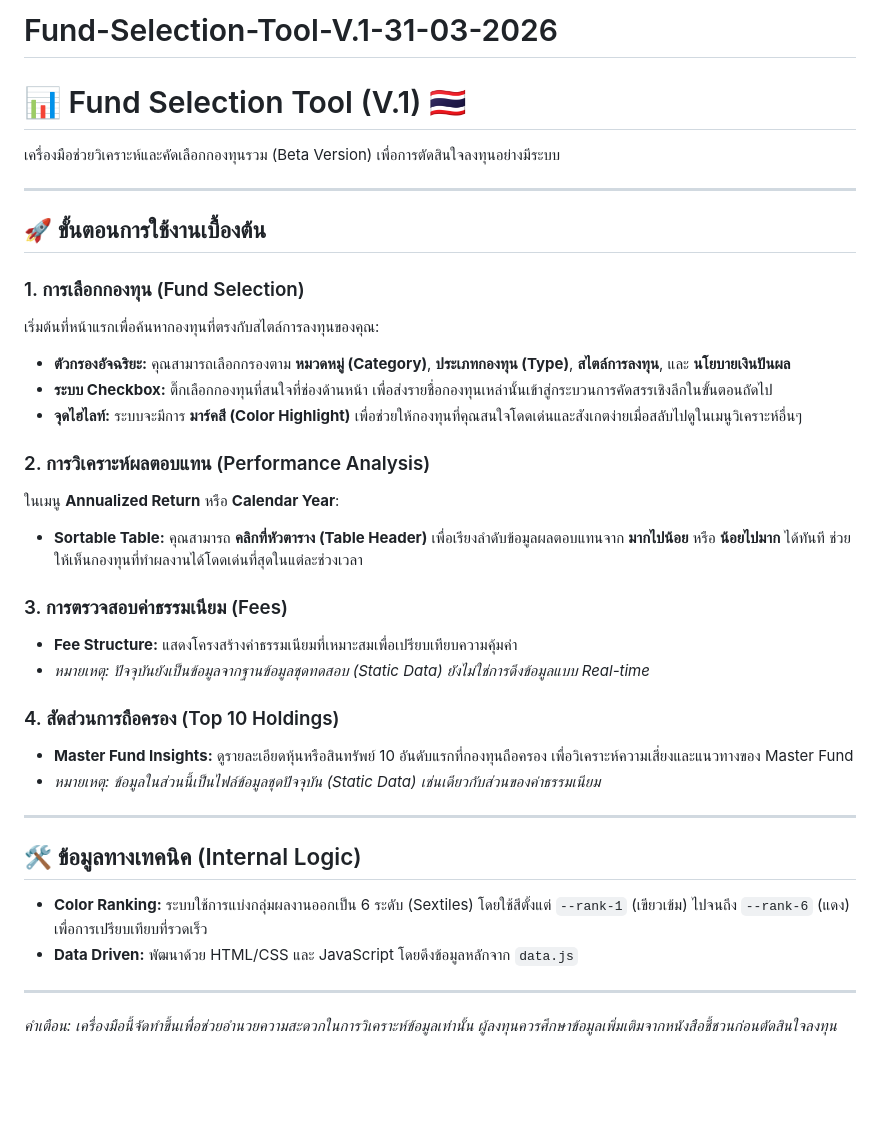
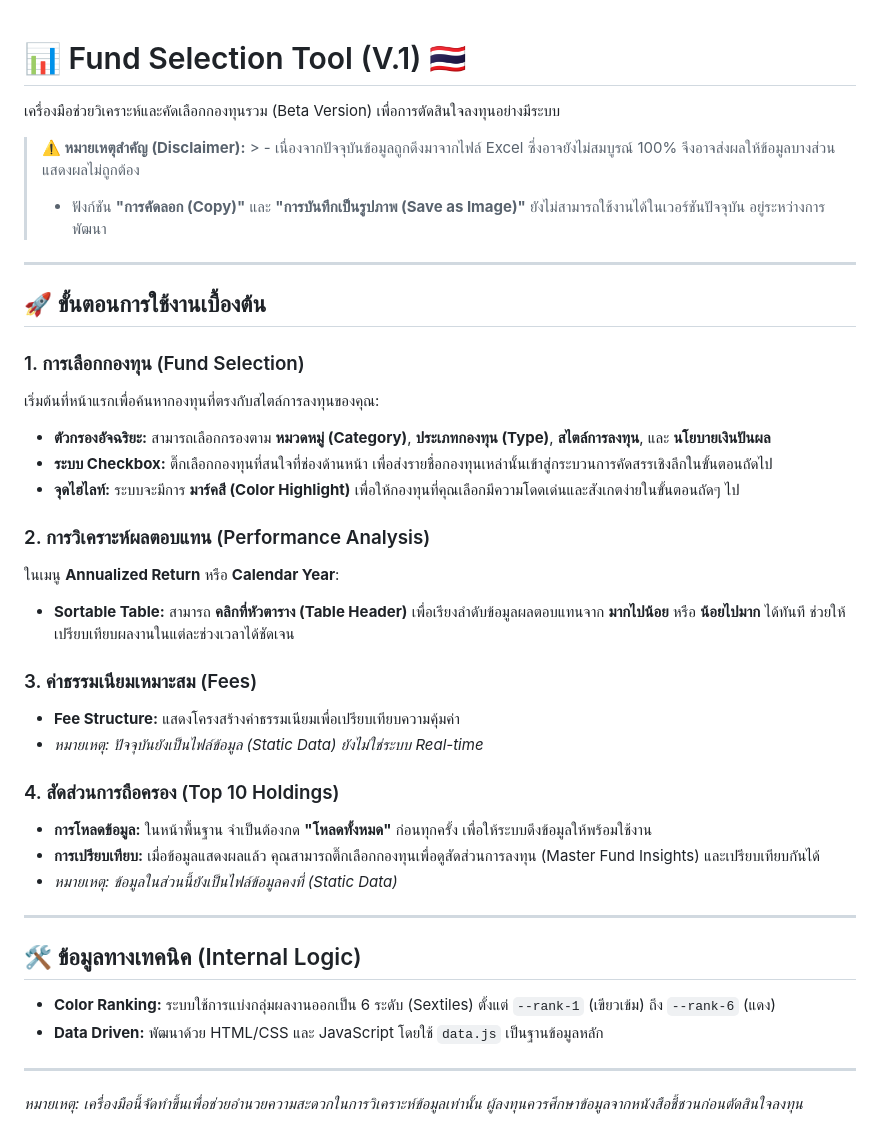
Before and after one commit to FP2-AVP/Fund-Selection-Tool-V.1-31-03-2026, a Markdown page: README.md, the part around the change. Drawn GitHub-style; blank space fills up the shorter version.

```diff
--- a/README.md
+++ b/README.md
@@ -1,7 +1,8 @@
-# Fund-Selection-Tool-V.1-31-03-2026
-
 # 📊 Fund Selection Tool (V.1) 🇹🇭
 เครื่องมือช่วยวิเคราะห์และคัดเลือกกองทุนรวม (Beta Version) เพื่อการตัดสินใจลงทุนอย่างมีระบบ
+
+> **⚠️ หมายเหตุสำคัญ (Disclaimer):** > - เนื่องจากปัจจุบันข้อมูลถูกดึงมาจากไฟล์ Excel ซึ่งอาจยังไม่สมบูรณ์ 100% จึงอาจส่งผลให้ข้อมูลบางส่วนแสดงผลไม่ถูกต้อง
+> - ฟังก์ชัน **"การคัดลอก (Copy)"** และ **"การบันทึกเป็นรูปภาพ (Save as Image)"** ยังไม่สามารถใช้งานได้ในเวอร์ชันปัจจุบัน อยู่ระหว่างการพัฒนา
 
 ---
 
@@ -9,27 +10,28 @@
 
 ### 1. การเลือกกองทุน (Fund Selection)
 เริ่มต้นที่หน้าแรกเพื่อค้นหากองทุนที่ตรงกับสไตล์การลงทุนของคุณ:
-* **ตัวกรองอัจฉริยะ:** คุณสามารถเลือกกรองตาม **หมวดหมู่ (Category)**, **ประเภทกองทุน (Type)**, **สไตล์การลงทุน**, และ **นโยบายเงินปันผล**
+* **ตัวกรองอัจฉริยะ:** สามารถเลือกกรองตาม **หมวดหมู่ (Category)**, **ประเภทกองทุน (Type)**, **สไตล์การลงทุน**, และ **นโยบายเงินปันผล**
 * **ระบบ Checkbox:** ติ๊กเลือกกองทุนที่สนใจที่ช่องด้านหน้า เพื่อส่งรายชื่อกองทุนเหล่านั้นเข้าสู่กระบวนการคัดสรรเชิงลึกในขั้นตอนถัดไป
-* **จุดไฮไลท์:** ระบบจะมีการ **มาร์คสี (Color Highlight)** เพื่อช่วยให้กองทุนที่คุณสนใจโดดเด่นและสังเกตง่ายเมื่อสลับไปดูในเมนูวิเคราะห์อื่นๆ
+* **จุดไฮไลท์:** ระบบจะมีการ **มาร์คสี (Color Highlight)** เพื่อให้กองทุนที่คุณเลือกมีความโดดเด่นและสังเกตง่ายในขั้นตอนถัดๆ ไป
 
 ### 2. การวิเคราะห์ผลตอบแทน (Performance Analysis)
 ในเมนู **Annualized Return** หรือ **Calendar Year**:
-* **Sortable Table:** คุณสามารถ **คลิกที่หัวตาราง (Table Header)** เพื่อเรียงลำดับข้อมูลผลตอบแทนจาก **มากไปน้อย** หรือ **น้อยไปมาก** ได้ทันที ช่วยให้เห็นกองทุนที่ทำผลงานได้โดดเด่นที่สุดในแต่ละช่วงเวลา
+* **Sortable Table:** สามารถ **คลิกที่หัวตาราง (Table Header)** เพื่อเรียงลำดับข้อมูลผลตอบแทนจาก **มากไปน้อย** หรือ **น้อยไปมาก** ได้ทันที ช่วยให้เปรียบเทียบผลงานในแต่ละช่วงเวลาได้ชัดเจน
 
-### 3. การตรวจสอบค่าธรรมเนียม (Fees)
-* **Fee Structure:** แสดงโครงสร้างค่าธรรมเนียมที่เหมาะสมเพื่อเปรียบเทียบความคุ้มค่า
-* *หมายเหตุ: ปัจจุบันยังเป็นข้อมูลจากฐานข้อมูลชุดทดสอบ (Static Data) ยังไม่ใช่การดึงข้อมูลแบบ Real-time*
+### 3. ค่าธรรมเนียมเหมาะสม (Fees)
+* **Fee Structure:** แสดงโครงสร้างค่าธรรมเนียมเพื่อเปรียบเทียบความคุ้มค่า
+* *หมายเหตุ: ปัจจุบันยังเป็นไฟล์ข้อมูล (Static Data) ยังไม่ใช่ระบบ Real-time*
 
 ### 4. สัดส่วนการถือครอง (Top 10 Holdings)
-* **Master Fund Insights:** ดูรายละเอียดหุ้นหรือสินทรัพย์ 10 อันดับแรกที่กองทุนถือครอง เพื่อวิเคราะห์ความเสี่ยงและแนวทางของ Master Fund
-* *หมายเหตุ: ข้อมูลในส่วนนี้เป็นไฟล์ข้อมูลชุดปัจจุบัน (Static Data) เช่นเดียวกับส่วนของค่าธรรมเนียม*
+* **การโหลดข้อมูล:** ในหน้าพื้นฐาน จำเป็นต้องกด **"โหลดทั้งหมด"** ก่อนทุกครั้ง เพื่อให้ระบบดึงข้อมูลให้พร้อมใช้งาน
+* **การเปรียบเทียบ:** เมื่อข้อมูลแสดงผลแล้ว คุณสามารถติ๊กเลือกกองทุนเพื่อดูสัดส่วนการลงทุน (Master Fund Insights) และเปรียบเทียบกันได้
+* *หมายเหตุ: ข้อมูลในส่วนนี้ยังเป็นไฟล์ข้อมูลคงที่ (Static Data)*
 
 ---
 
 ## 🛠 ข้อมูลทางเทคนิค (Internal Logic)
-* **Color Ranking:** ระบบใช้การแบ่งกลุ่มผลงานออกเป็น 6 ระดับ (Sextiles) โดยใช้สีตั้งแต่ `--rank-1` (เขียวเข้ม) ไปจนถึง `--rank-6` (แดง) เพื่อการเปรียบเทียบที่รวดเร็ว
-* **Data Driven:** พัฒนาด้วย HTML/CSS และ JavaScript โดยดึงข้อมูลหลักจาก `data.js`
+* **Color Ranking:** ระบบใช้การแบ่งกลุ่มผลงานออกเป็น 6 ระดับ (Sextiles) ตั้งแต่ `--rank-1` (เขียวเข้ม) ถึง `--rank-6` (แดง)
+* **Data Driven:** พัฒนาด้วย HTML/CSS และ JavaScript โดยใช้ `data.js` เป็นฐานข้อมูลหลัก
 
 ---
-*คำเตือน: เครื่องมือนี้จัดทำขึ้นเพื่อช่วยอำนวยความสะดวกในการวิเคราะห์ข้อมูลเท่านั้น ผู้ลงทุนควรศึกษาข้อมูลเพิ่มเติมจากหนังสือชี้ชวนก่อนตัดสินใจลงทุน*
+*หมายเหตุ: เครื่องมือนี้จัดทำขึ้นเพื่อช่วยอำนวยความสะดวกในการวิเคราะห์ข้อมูลเท่านั้น ผู้ลงทุนควรศึกษาข้อมูลจากหนังสือชี้ชวนก่อนตัดสินใจลงทุน*
```
